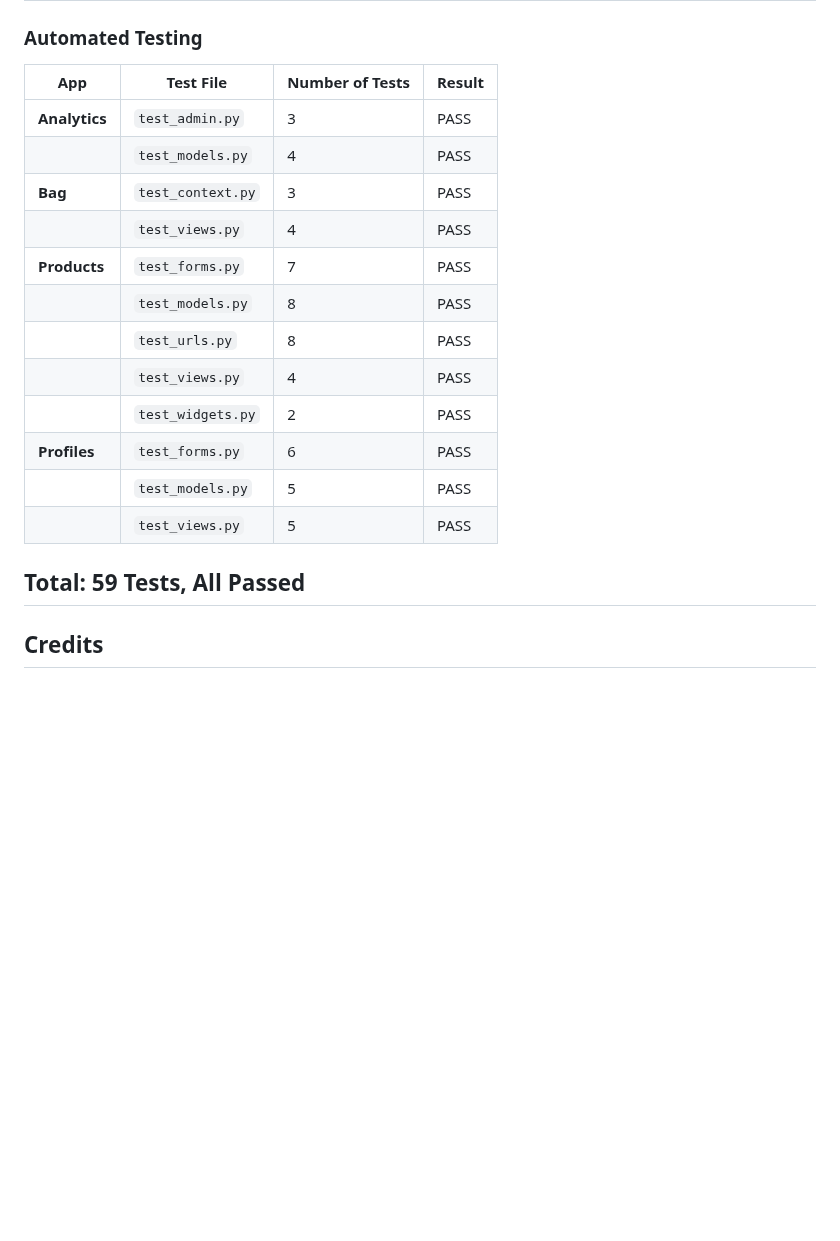
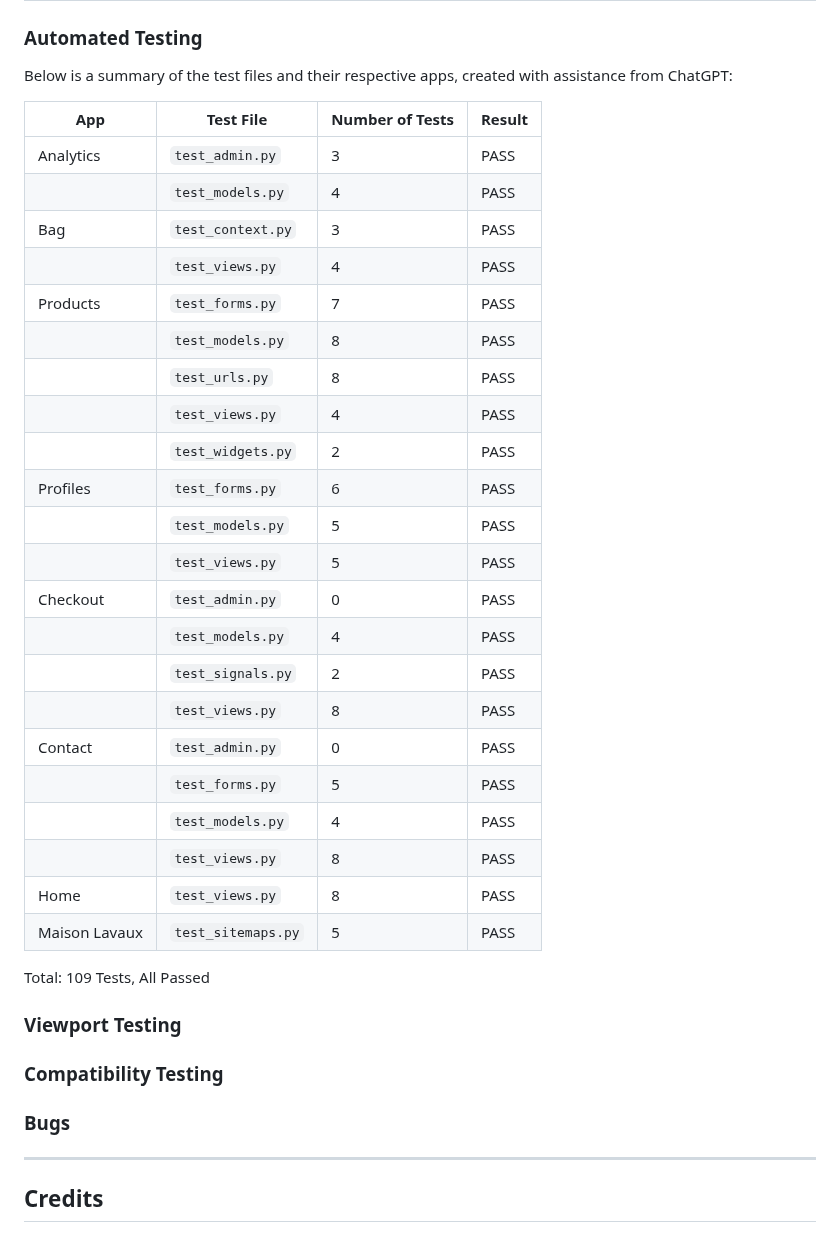
Before and after one commit to jdohertydev/maison_lavaux, a Markdown page: README.md, the part around the change. Rendered like a GitHub page; blank space fills up the shorter version.

Commit message:
Add to automated testing in readme

```diff
--- a/README.md
+++ b/README.md
@@ -1821,24 +1821,44 @@ While the results are commendable, these benchmarks indicate room for improvemen
 
 ### Automated Testing
 
-
-
-| App        | Test File                | Number of Tests | Result |
-|------------|--------------------------|-----------------|--------|
-| **Analytics** | `test_admin.py`         | 3               | PASS   |
-|            | `test_models.py`         | 4               | PASS   |
-| **Bag**    | `test_context.py`        | 3               | PASS   |
-|            | `test_views.py`          | 4               | PASS   |
-| **Products** | `test_forms.py`          | 7               | PASS   |
-|            | `test_models.py`         | 8               | PASS   |
-|            | `test_urls.py`           | 8               | PASS   |
-|            | `test_views.py`          | 4               | PASS   |
-|            | `test_widgets.py`        | 2               | PASS   |
-| **Profiles** | `test_forms.py`          | 6               | PASS   |
-|            | `test_models.py`         | 5               | PASS   |
-|            | `test_views.py`          | 5               | PASS   |
-
-Total: 59 Tests, All Passed
+Below is a summary of the test files and their respective apps, created with assistance from ChatGPT:
+
+
+| App            | Test File                | Number of Tests | Result |
+|----------------|--------------------------|-----------------|--------|
+| Analytics      | `test_admin.py`          | 3               | PASS   |
+|                | `test_models.py`         | 4               | PASS   |
+| Bag            | `test_context.py`        | 3               | PASS   |
+|                | `test_views.py`          | 4               | PASS   |
+| Products       | `test_forms.py`          | 7               | PASS   |
+|                | `test_models.py`         | 8               | PASS   |
+|                | `test_urls.py`           | 8               | PASS   |
+|                | `test_views.py`          | 4               | PASS   |
+|                | `test_widgets.py`        | 2               | PASS   |
+| Profiles       | `test_forms.py`          | 6               | PASS   |
+|                | `test_models.py`         | 5               | PASS   |
+|                | `test_views.py`          | 5               | PASS   |
+| Checkout       | `test_admin.py`          | 0               | PASS   |
+|                | `test_models.py`         | 4               | PASS   |
+|                | `test_signals.py`        | 2               | PASS   |
+|                | `test_views.py`          | 8               | PASS   |
+| Contact        | `test_admin.py`          | 0               | PASS   |
+|                | `test_forms.py`          | 5               | PASS   |
+|                | `test_models.py`         | 4               | PASS   |
+|                | `test_views.py`          | 8               | PASS   |
+| Home           | `test_views.py`          | 8               | PASS   |
+| Maison Lavaux  | `test_sitemaps.py`       | 5               | PASS   |
+
+
+Total: 109 Tests, All Passed
+
+### Viewport Testing
+
+### Compatibility Testing
+
+### Bugs
+
+
 ---
 
 ## Credits
```
